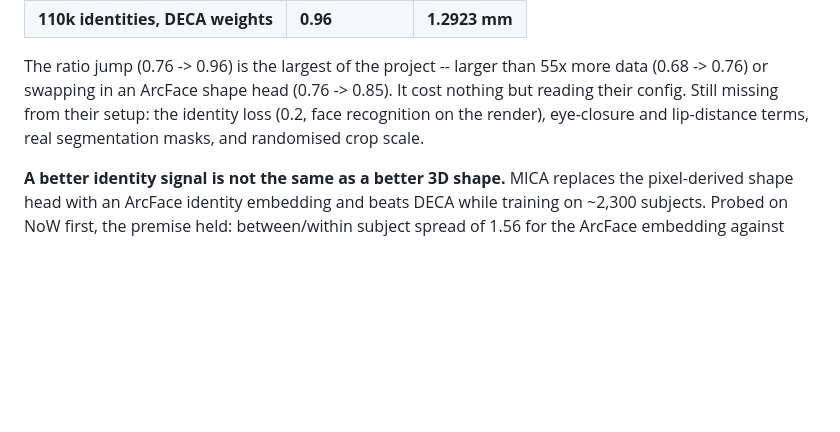
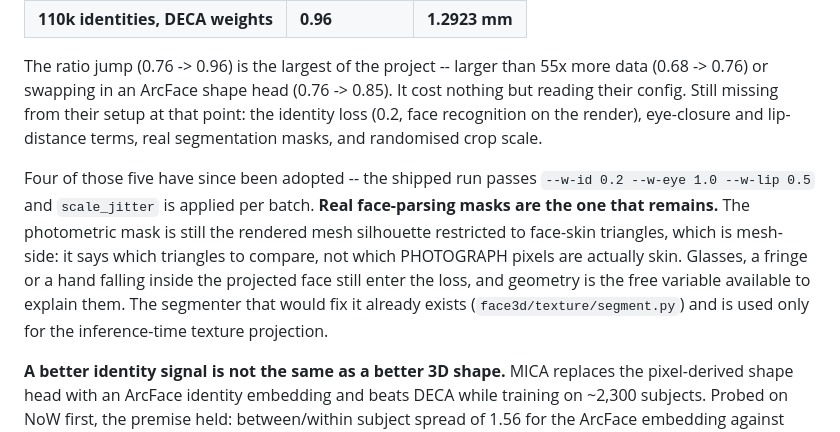
Before and after one commit to dongphuthanh/3D-Face-reconstruction, a Markdown page: FINDINGS.md, the part around the change. Drawn GitHub-style; blank space fills up the shorter version.

Commit message:
Correct the stale list of missing loss components
FINDINGS.md listed identity loss, eye-closure, lip-distance, real
segmentation masks and randomised crop scale as still missing from
DECA's setup. Four of the five have since been adopted: the shipped run
passes --w-id 0.2 --w-eye 1.0 --w-lip 0.5, and scale_jitter is applied
per batch.

Real face-parsing masks are the one that remains, and the file now says
why it matters. The photometric mask is the rendered mesh silhouette
restricted to face-skin triangles, which is mesh-side -- it selects
which triangles to compare, not which photograph pixels are skin. An
occluder inside the projected face still enters the loss, and geometry
is the free variable available to explain it.

```diff
--- a/FINDINGS.md
+++ b/FINDINGS.md
@@ -46,9 +46,21 @@ entirely. Adopting their configuration (plus K=4 images per identity):
 
 The ratio jump (0.76 -> 0.96) is the largest of the project -- larger than 55x
 more data (0.68 -> 0.76) or swapping in an ArcFace shape head (0.76 -> 0.85).
-It cost nothing but reading their config. Still missing from their setup: the
-identity loss (0.2, face recognition on the render), eye-closure and
-lip-distance terms, real segmentation masks, and randomised crop scale.
+It cost nothing but reading their config. Still missing from their setup at
+that point: the identity loss (0.2, face recognition on the render),
+eye-closure and lip-distance terms, real segmentation masks, and randomised
+crop scale.
+
+Four of those five have since been adopted -- the shipped run passes
+`--w-id 0.2 --w-eye 1.0 --w-lip 0.5` and `scale_jitter` is applied per
+batch. **Real face-parsing masks are the one that remains.** The photometric
+mask is still the rendered mesh silhouette restricted to face-skin triangles,
+which is mesh-side: it says which triangles to compare, not which PHOTOGRAPH
+pixels are actually skin. Glasses, a fringe or a hand falling inside the
+projected face still enter the loss, and geometry is the free variable
+available to explain them. The segmenter that would fix it already exists
+(`face3d/texture/segment.py`) and is used only for the inference-time texture
+projection.
 
 **A better identity signal is not the same as a better 3D shape.** MICA
 replaces the pixel-derived shape head with an ArcFace identity embedding and
```
